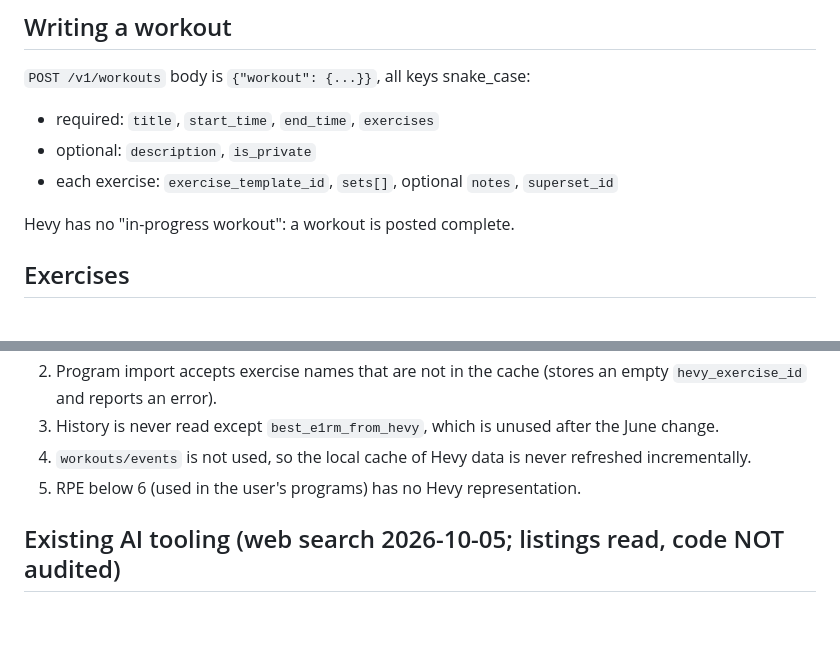
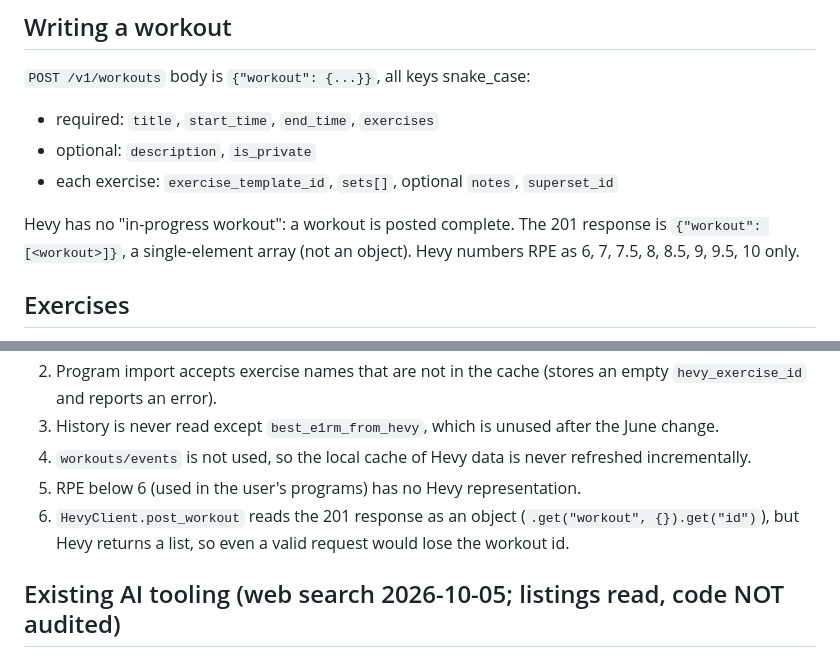
Before and after one commit to bross84/531BBB-AR, a Markdown page: docs/hevy-api.md, 2 parts joined by grey strips. Rendered like a GitHub page; blank space fills up the shorter version.

Commit message:
docs: record Hevy's array response and the write-back bug it causes

```diff
--- a/docs/hevy-api.md
+++ b/docs/hevy-api.md
@@ -36,7 +36,7 @@ Workout set (POST body): `type`, `weight_kg`, `reps`, `rpe`, `distance_meters`,
 - optional: `description`, `is_private`
 - each exercise: `exercise_template_id`, `sets[]`, optional `notes`, `superset_id`
 
-Hevy has no "in-progress workout": a workout is posted complete.
+Hevy has no "in-progress workout": a workout is posted complete. The 201 response is `{"workout": [<workout>]}`, a single-element array (not an object). Hevy numbers RPE as 6, 7, 7.5, 8, 8.5, 9, 9.5, 10 only.
 
 ## Exercises
 
@@ -49,6 +49,7 @@ Template fields: `id`, `title`, `type`, `primary_muscle_group`, `secondary_muscl
 3. History is never read except `best_e1rm_from_hevy`, which is unused after the June change.
 4. `workouts/events` is not used, so the local cache of Hevy data is never refreshed incrementally.
 5. RPE below 6 (used in the user's programs) has no Hevy representation.
+6. `HevyClient.post_workout` reads the 201 response as an object (`.get("workout", {}).get("id")`), but Hevy returns a list, so even a valid request would lose the workout id.
 
 ## Existing AI tooling (web search 2026-10-05; listings read, code NOT audited)
 
```
